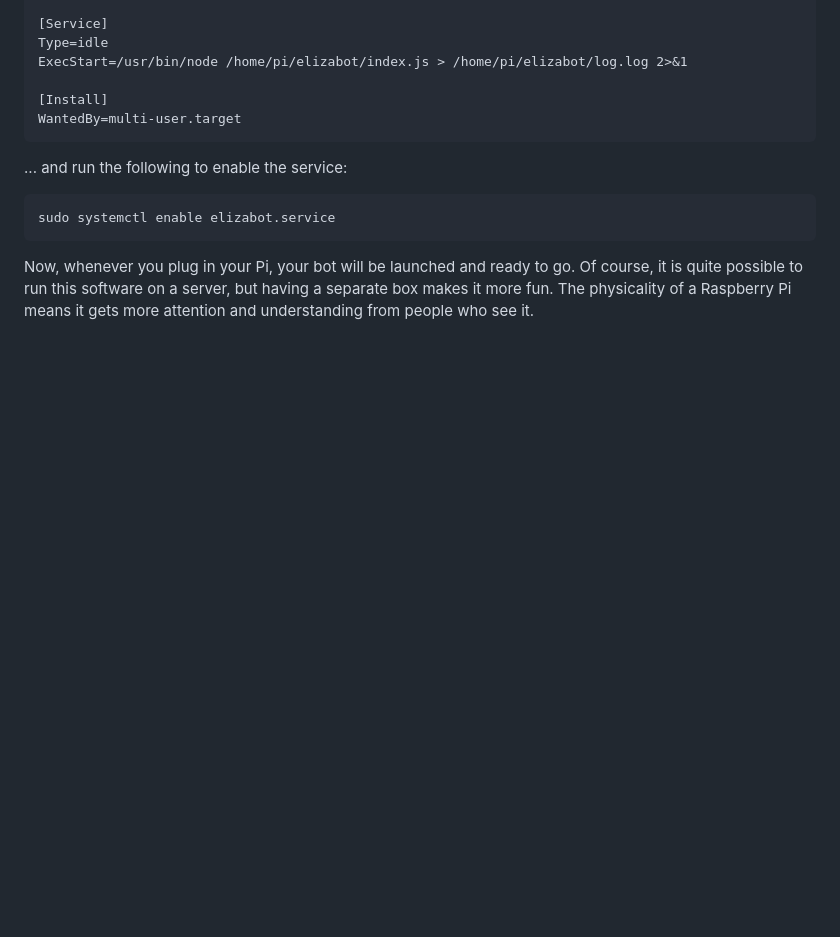
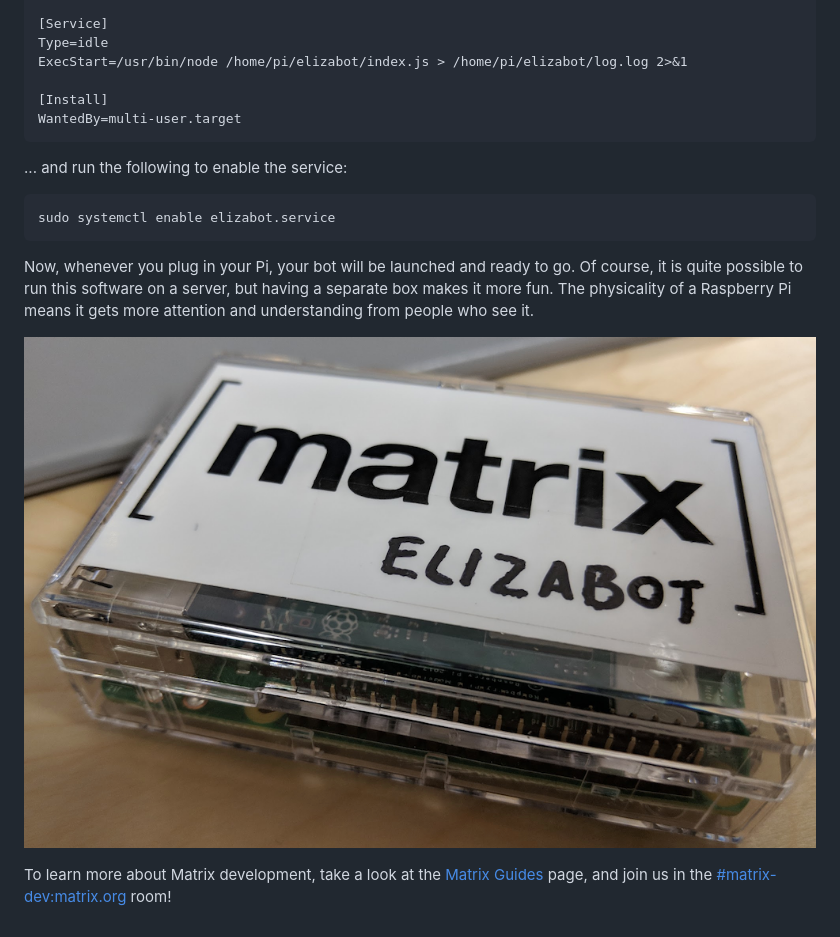
Before and after one commit to benparsons/matrix-notes, a Markdown page: elizabot-article/elizabot-article.md, the part around the change. Rendered like a GitHub page; pictures changed too: elizabot-article/elizabot-pi.png (added); blank space fills up the shorter version.

Commit message:
signoff

```diff
--- a/elizabot-article/elizabot-article.md
+++ b/elizabot-article/elizabot-article.md
@@ -226,5 +226,10 @@ course, it is quite possible to run this software on a server, but having a
 separate box makes it more fun. The physicality of a Raspberry Pi means it gets
 more attention and understanding from people who see it.
 
+![Physical Pi](elizabot-pi.png)
+
+To learn more about Matrix development, take a look at the [Matrix Guides](https://matrix.org/docs/guides)
+page, and join us in the [#matrix-dev:matrix.org](https://matrix.to/#/#matrix-dev:matrix.org) room!
+
 [matrix-js-bot-sdk]: https://github.com/turt2live/matrix-js-bot-sdk
 [TravisR]: https://github.com/turt2live
```
